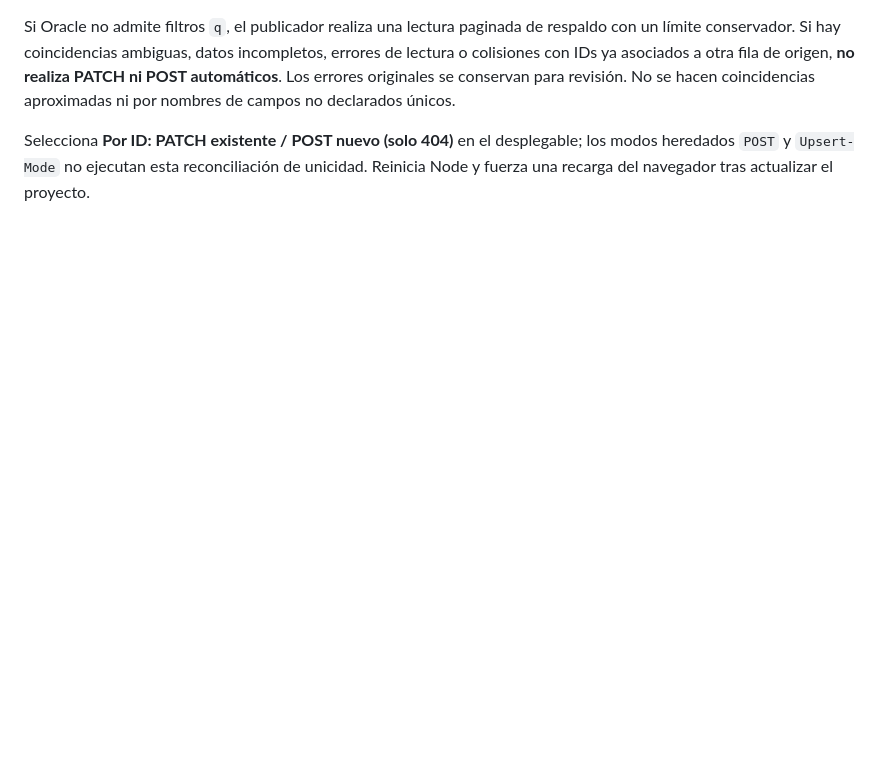
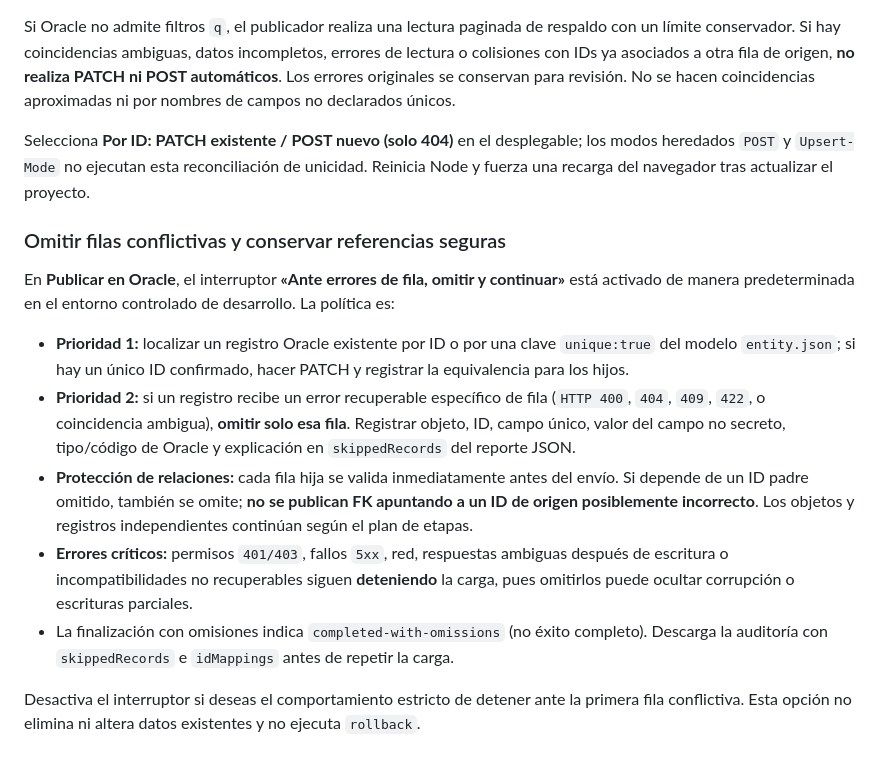
Before and after one commit to Eduardx05/zpot-data-vb-g3, a Markdown page: README.md, the part around the change. Rendered like a GitHub page; blank space fills up the shorter version.

Commit message:
docs: explain safe skip-and-continue, row-level error diagnostics, and dependency protection

```diff
--- a/README.md
+++ b/README.md
@@ -149,3 +149,16 @@ Si `GET /AbsenceTypeCatalogue/1` devuelve `404`, pero Oracle ya contiene el mism
 Si Oracle no admite filtros `q`, el publicador realiza una lectura paginada de respaldo con un límite conservador. Si hay coincidencias ambiguas, datos incompletos, errores de lectura o colisiones con IDs ya asociados a otra fila de origen, **no realiza PATCH ni POST automáticos**. Los errores originales se conservan para revisión. No se hacen coincidencias aproximadas ni por nombres de campos no declarados únicos.
 
 Selecciona **Por ID: PATCH existente / POST nuevo (solo 404)** en el desplegable; los modos heredados `POST` y `Upsert-Mode` no ejecutan esta reconciliación de unicidad. Reinicia Node y fuerza una recarga del navegador tras actualizar el proyecto.
+
+
+### Omitir filas conflictivas y conservar referencias seguras
+
+En **Publicar en Oracle**, el interruptor **«Ante errores de fila, omitir y continuar»** está activado de manera predeterminada en el entorno controlado de desarrollo. La política es:
+
+- **Prioridad 1:** localizar un registro Oracle existente por ID o por una clave `unique:true` del modelo `entity.json`; si hay un único ID confirmado, hacer PATCH y registrar la equivalencia para los hijos.
+- **Prioridad 2:** si un registro recibe un error recuperable específico de fila (`HTTP 400`, `404`, `409`, `422`, o coincidencia ambigua), **omitir solo esa fila**. Registrar objeto, ID, campo único, valor del campo no secreto, tipo/código de Oracle y explicación en `skippedRecords` del reporte JSON.
+- **Protección de relaciones:** cada fila hija se valida inmediatamente antes del envío. Si depende de un ID padre omitido, también se omite; **no se publican FK apuntando a un ID de origen posiblemente incorrecto**. Los objetos y registros independientes continúan según el plan de etapas.
+- **Errores críticos:** permisos `401/403`, fallos `5xx`, red, respuestas ambiguas después de escritura o incompatibilidades no recuperables siguen **deteniendo** la carga, pues omitirlos puede ocultar corrupción o escrituras parciales.
+- La finalización con omisiones indica `completed-with-omissions` (no éxito completo). Descarga la auditoría con `skippedRecords` e `idMappings` antes de repetir la carga.
+
+Desactiva el interruptor si deseas el comportamiento estricto de detener ante la primera fila conflictiva. Esta opción no elimina ni altera datos existentes y no ejecuta `rollback`.
```
